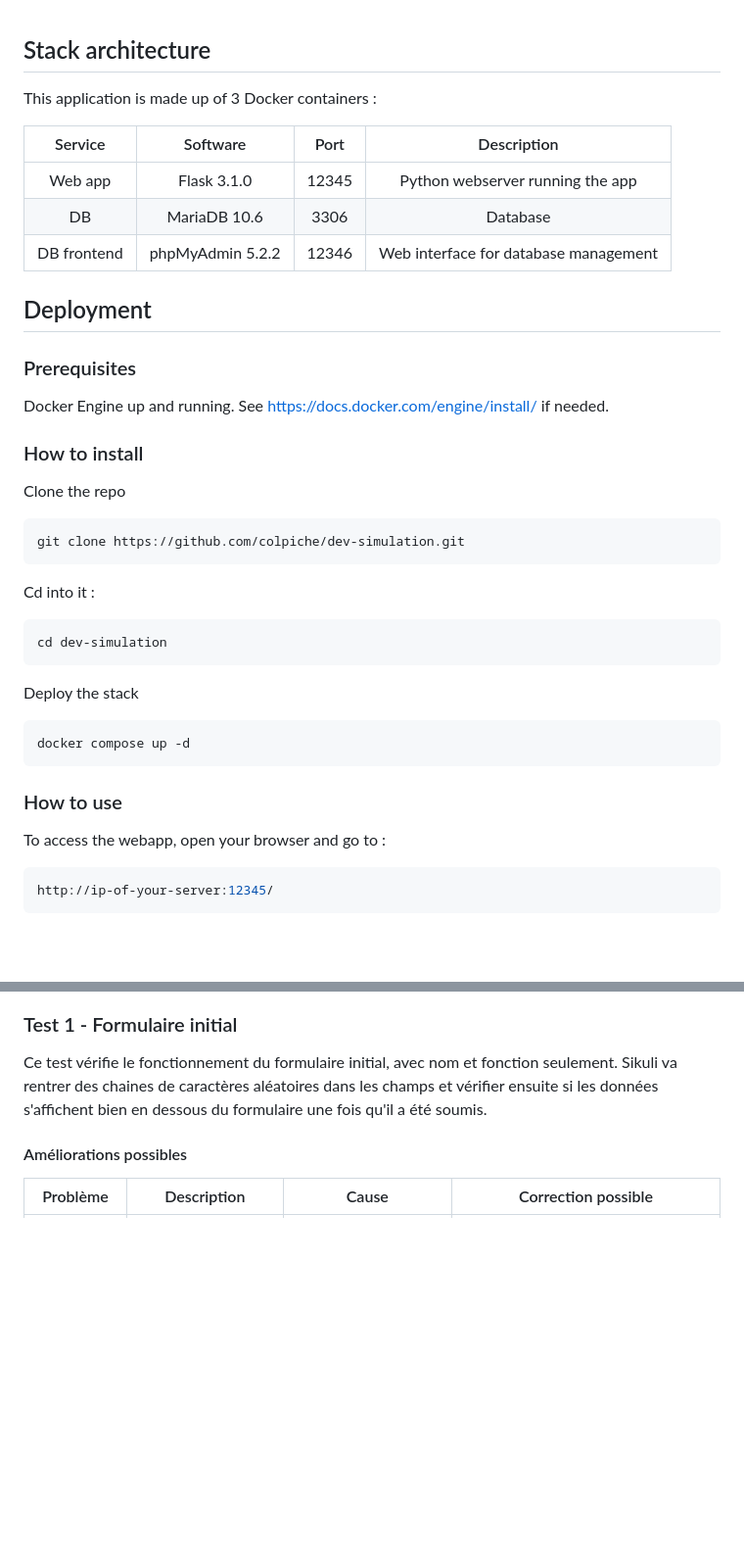
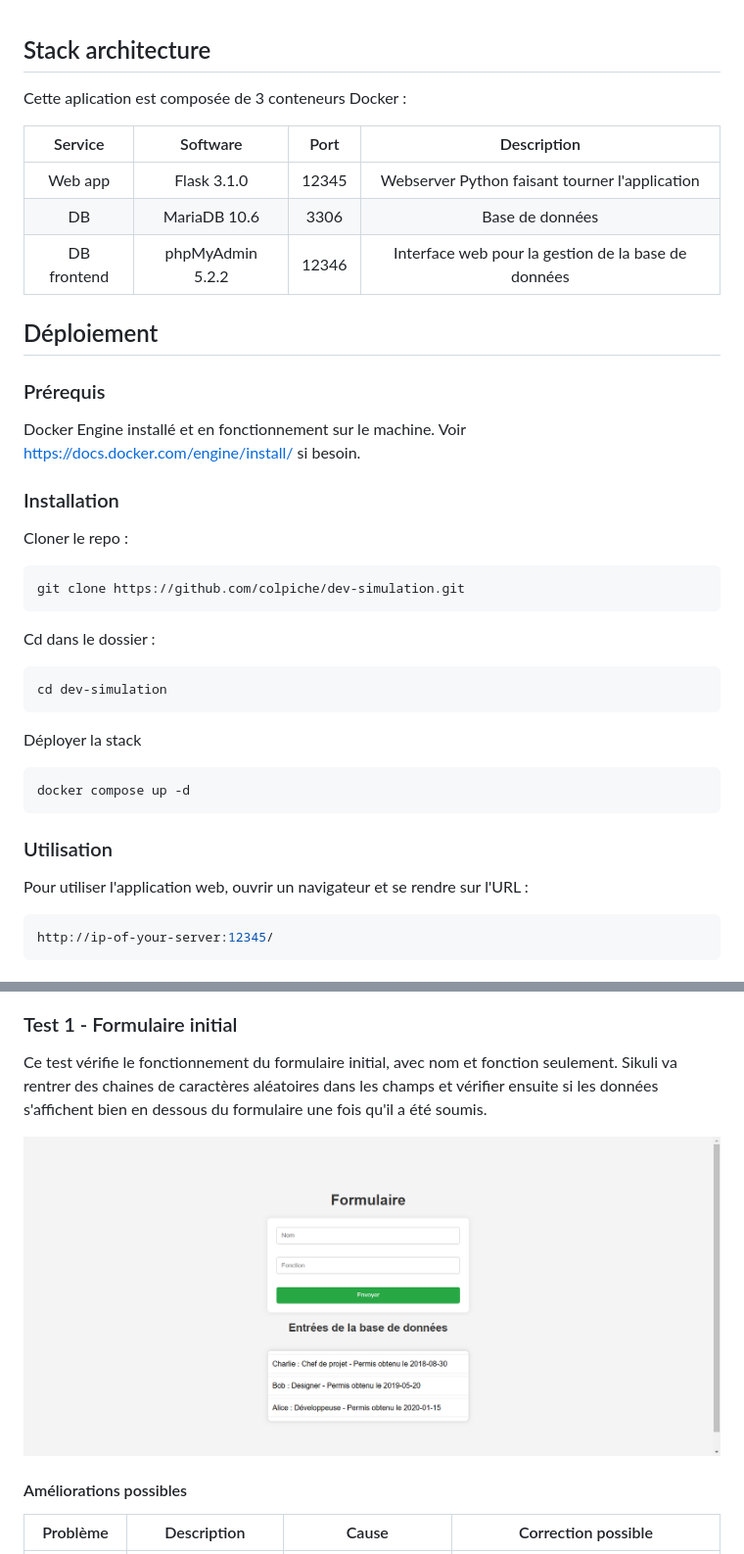
Before and after one commit to colpiche/dev-simulation, a Markdown page: README.md, 2 parts joined by grey strips. Shown: that part at 98% size. Drawn GitHub-style; pictures changed too: img/test1.png (added); blank space fills up the shorter version.

Commit message:
Translated README to french + add screenshot for test1

````diff
--- a/README.md
+++ b/README.md
@@ -1,37 +1,38 @@
 ## Stack architecture
 
-This application is made up of 3 Docker containers :
+Cette aplication est composée de 3 conteneurs Docker :
 
-|   Service   |     Software     | Port  |              Description              |
-| :---------: | :--------------: | :---: | :-----------------------------------: |
-|   Web app   |   Flask 3.1.0    | 12345 |   Python webserver running the app    |
-|     DB      |   MariaDB 10.6   | 3306  |               Database                |
-| DB frontend | phpMyAdmin 5.2.2 | 12346 | Web interface for database management |
+|   Service   |     Software     | Port  |                     Description                     |
+| :---------: | :--------------: | :---: | :-------------------------------------------------: |
+|   Web app   |   Flask 3.1.0    | 12345 |   Webserver Python faisant tourner l'application    |
+|     DB      |   MariaDB 10.6   | 3306  |                   Base de données                   |
+| DB frontend | phpMyAdmin 5.2.2 | 12346 | Interface web pour la gestion de la base de données |
 
-## Deployment
+## Déploiement
 
-### Prerequisites
+### Prérequis
 
-Docker Engine up and running. See https://docs.docker.com/engine/install/ if needed.
+Docker Engine installé et en fonctionnement sur le machine. Voir https://docs.docker.com/engine/install/ si besoin.
 
-### How to install
-Clone the repo
+### Installation
+
+Cloner le repo :
 ```bash
 git clone https://github.com/colpiche/dev-simulation.git
 ```
 
-Cd into it :
+Cd dans le dossier :
 ```bash
 cd dev-simulation
 ```
 
-Deploy the stack
+Déployer la stack
 ```bash
 docker compose up -d
 ```
 
-### How to use
-To access the webapp, open your browser and go to :
+### Utilisation
+Pour utiliser l'application web, ouvrir un navigateur et se rendre sur l'URL :
 
 ```bash
 http://ip-of-your-server:12345/
@@ -57,6 +58,8 @@ http://ip-of-your-server:12345/
 Ce test vérifie le fonctionnement du formulaire initial, avec nom et fonction seulement.
 Sikuli va rentrer des chaines de caractères aléatoires dans les champs et vérifier ensuite si les données s'affichent bien en dessous du formulaire une fois qu'il a été soumis.
 
+![Test 1](img/test1.png)
+
 #### Améliorations possibles
 
 | Problème                      | Description                                                                                                            | Cause                                                                                                                                          | Correction possible                                                                                                                                                                  |
````
